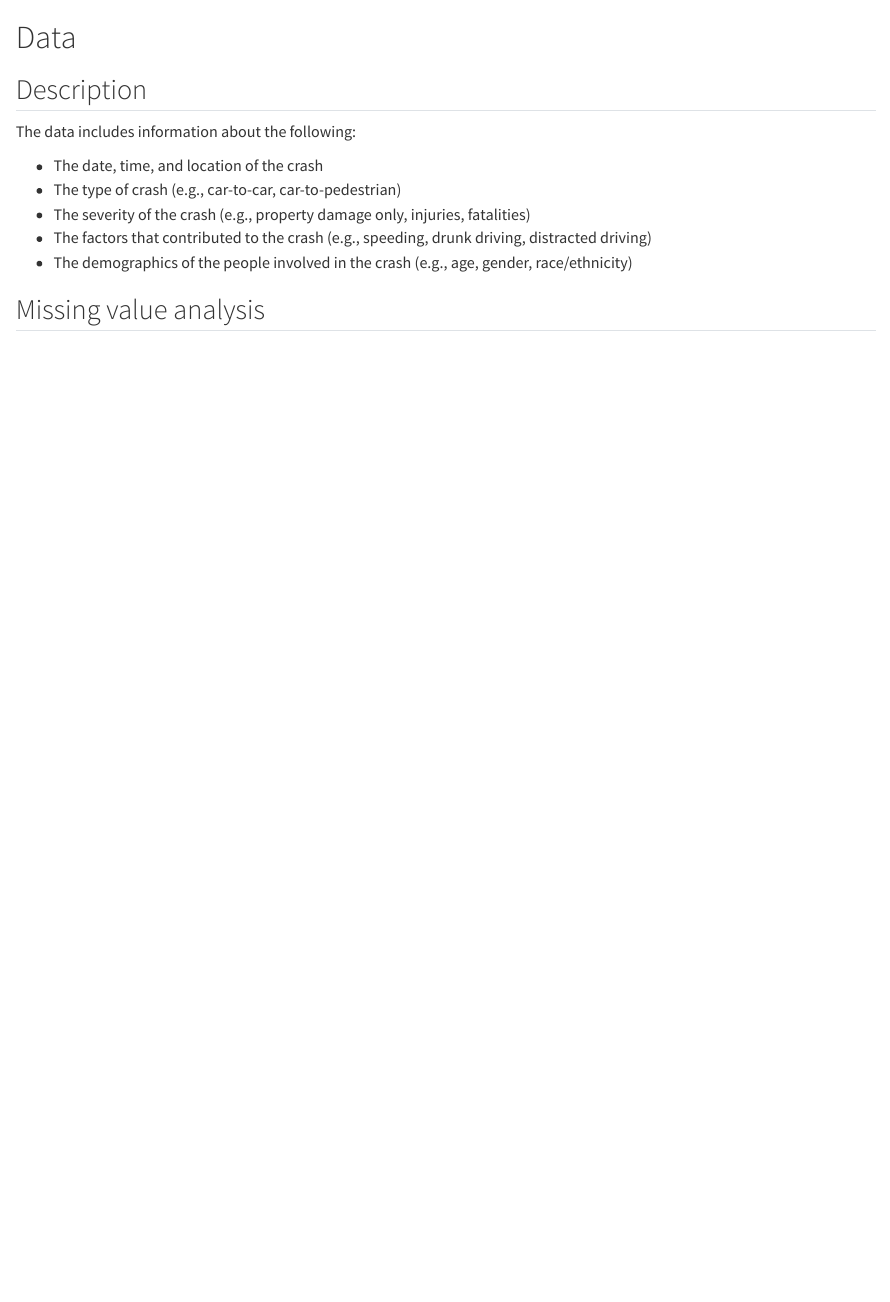
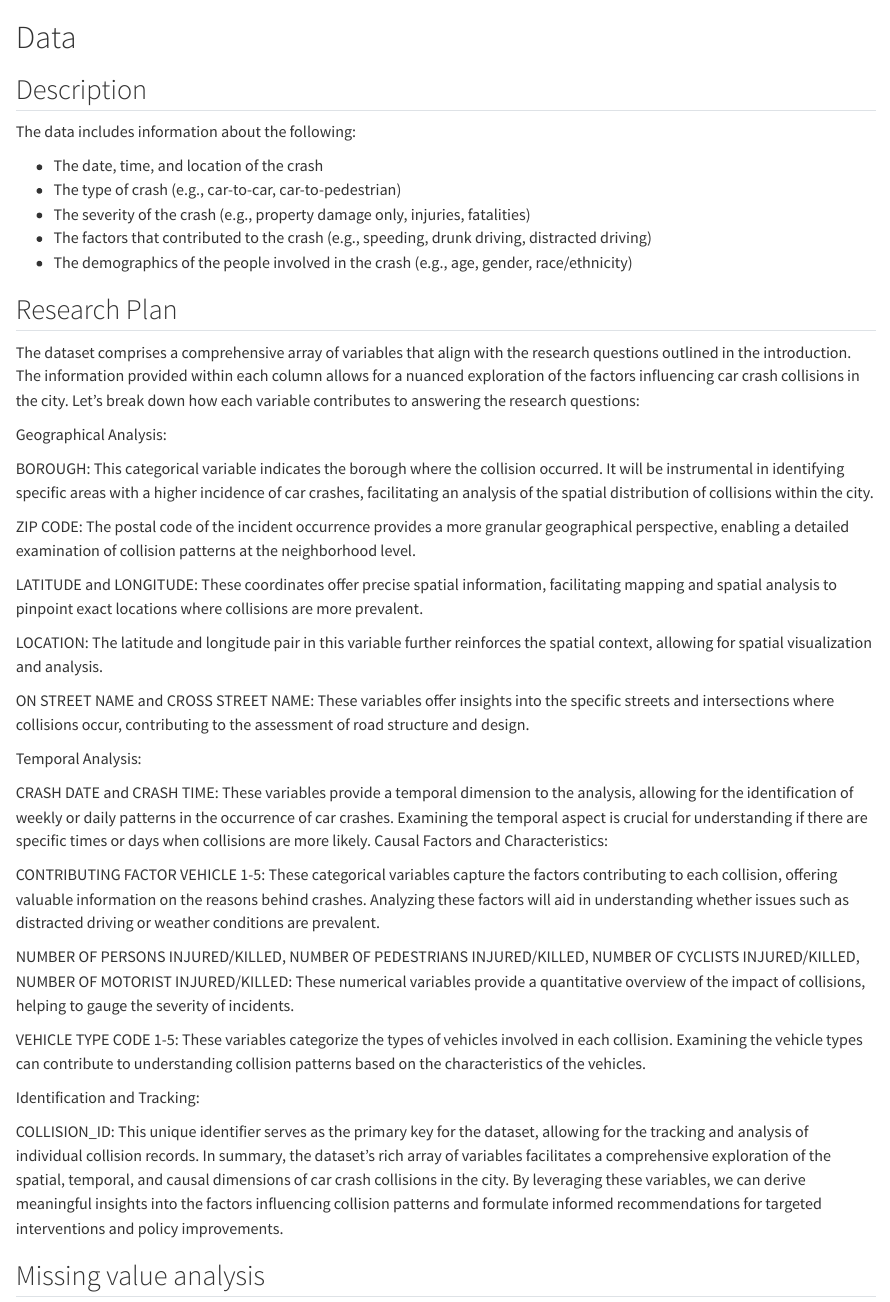
Before and after one commit to poojadesur/Motor-Vehicle-Collisions, a Quarto document (data.qmd): the page in a window 1100 px wide, from its top. Rendered offline with R 4.5, knitr and Pandoc in place of Quarto, with nearby package versions.

Commit message:
research plan

```diff
--- a/data.qmd
+++ b/data.qmd
@@ -10,4 +10,38 @@ The data includes information about the following:
 * The factors that contributed to the crash (e.g., speeding, drunk driving, distracted driving)
 * The demographics of the people involved in the crash (e.g., age, gender, race/ethnicity)
 
+
+## Research Plan
+
+The dataset comprises a comprehensive array of variables that align with the research questions outlined in the introduction. The information provided within each column allows for a nuanced exploration of the factors influencing car crash collisions in the city. Let's break down how each variable contributes to answering the research questions:
+
+Geographical Analysis:
+
+BOROUGH: This categorical variable indicates the borough where the collision occurred. It will be instrumental in identifying specific areas with a higher incidence of car crashes, facilitating an analysis of the spatial distribution of collisions within the city.
+
+ZIP CODE: The postal code of the incident occurrence provides a more granular geographical perspective, enabling a detailed examination of collision patterns at the neighborhood level.
+
+LATITUDE and LONGITUDE: These coordinates offer precise spatial information, facilitating mapping and spatial analysis to pinpoint exact locations where collisions are more prevalent.
+
+LOCATION: The latitude and longitude pair in this variable further reinforces the spatial context, allowing for spatial visualization and analysis.
+
+ON STREET NAME and CROSS STREET NAME: These variables offer insights into the specific streets and intersections where collisions occur, contributing to the assessment of road structure and design.
+
+Temporal Analysis:
+
+CRASH DATE and CRASH TIME: These variables provide a temporal dimension to the analysis, allowing for the identification of weekly or daily patterns in the occurrence of car crashes. Examining the temporal aspect is crucial for understanding if there are specific times or days when collisions are more likely.
+Causal Factors and Characteristics:
+
+CONTRIBUTING FACTOR VEHICLE 1-5: These categorical variables capture the factors contributing to each collision, offering valuable information on the reasons behind crashes. Analyzing these factors will aid in understanding whether issues such as distracted driving or weather conditions are prevalent.
+
+NUMBER OF PERSONS INJURED/KILLED, NUMBER OF PEDESTRIANS INJURED/KILLED, NUMBER OF CYCLISTS INJURED/KILLED, NUMBER OF MOTORIST INJURED/KILLED: These numerical variables provide a quantitative overview of the impact of collisions, helping to gauge the severity of incidents.
+
+VEHICLE TYPE CODE 1-5: These variables categorize the types of vehicles involved in each collision. Examining the vehicle types can contribute to understanding collision patterns based on the characteristics of the vehicles.
+
+Identification and Tracking:
+
+COLLISION_ID: This unique identifier serves as the primary key for the dataset, allowing for the tracking and analysis of individual collision records.
+In summary, the dataset's rich array of variables facilitates a comprehensive exploration of the spatial, temporal, and causal dimensions of car crash collisions in the city. By leveraging these variables, we can derive meaningful insights into the factors influencing collision patterns and formulate informed recommendations for targeted interventions and policy improvements.
+
+
 ## Missing value analysis
```
Also changed, not shown: index.qmd (+9 -1 lines), docs/search.json, 2 other files.
